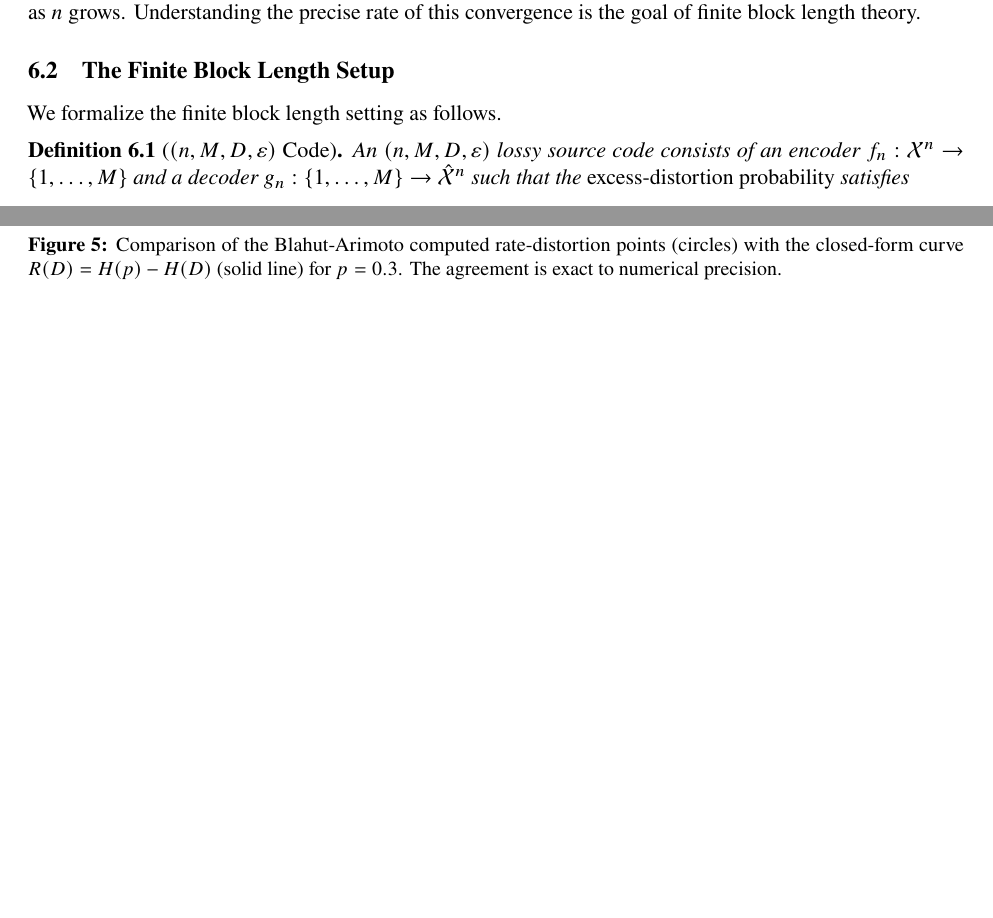
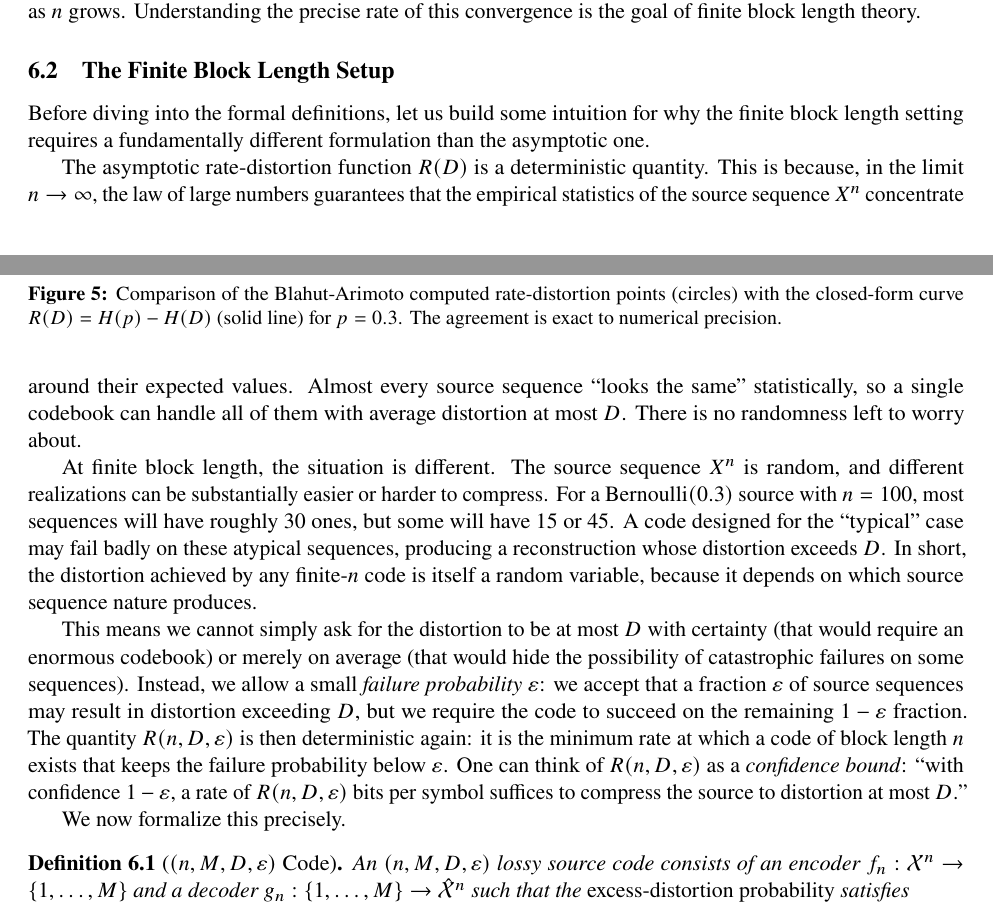
Before and after one commit to ANRGUSC/rate-distortion-bernoulli-finite, a LaTeX paper (main.tex): two parts of pages 13 and 14 of 21, joined at a grey line, cut so that both start at the same text, the shorter picture padded with empty space. Compiled offline with pdfLaTeX.

Commit message:
Add intuition for finite block length formulation in Section 6.2
Explains why R(D) is deterministic (LLN at n->inf), why finite-n
distortion is random (atypical sequences), and why we need the
failure probability epsilon, making R(n,D,epsilon) a confidence bound.

Co-Authored-By: Claude Opus 4.6 <noreply@anthropic.com>

```diff
--- a/main.tex
+++ b/main.tex
@@ -1018,7 +1018,43 @@ length theory.
 \subsection{The Finite Block Length Setup}
 \label{subsec:fbl_setup}
 
-We formalize the finite block length setting as follows.
+Before diving into the formal definitions, let us build some intuition for why
+the finite block length setting requires a fundamentally different formulation
+than the asymptotic one.
+
+The asymptotic rate-distortion function $\RD$ is a deterministic quantity.
+This is because, in the limit $n \to \infty$, the law of large numbers
+guarantees that the empirical statistics of the source sequence $X^n$ concentrate
+around their expected values.
+Almost every source sequence ``looks the same'' statistically, so a single
+codebook can handle all of them with average distortion at most $D$.
+There is no randomness left to worry about.
+
+At finite block length, the situation is different.
+The source sequence $X^n$ is random, and different realizations can be
+substantially easier or harder to compress.
+For a $\Ber(0.3)$ source with $n = 100$, most sequences will have roughly
+$30$ ones, but some will have $15$ or $45$.
+A code designed for the ``typical'' case may fail badly on these atypical
+sequences, producing a reconstruction whose distortion exceeds $D$.
+In short, the distortion achieved by any finite-$n$ code is itself a random
+variable, because it depends on which source sequence nature produces.
+
+This means we cannot simply ask for the distortion to be at most $D$ with
+certainty (that would require an enormous codebook) or merely on average (that
+would hide the possibility of catastrophic failures on some sequences).
+Instead, we allow a small \emph{failure probability} $\varepsilon$: we accept
+that a fraction~$\varepsilon$ of source sequences may result in distortion
+exceeding~$D$, but we require the code to succeed on the remaining
+$1 - \varepsilon$ fraction.
+The quantity $R(n, D, \varepsilon)$ is then deterministic again: it is the
+minimum rate at which a code of block length $n$ exists that keeps the
+failure probability below~$\varepsilon$.
+One can think of $R(n, D, \varepsilon)$ as a \emph{confidence bound}: ``with
+confidence $1 - \varepsilon$, a rate of $R(n, D, \varepsilon)$ bits per symbol
+suffices to compress the source to distortion at most~$D$.''
+
+We now formalize this precisely.
 
 \begin{definition}[$(n, M, D, \varepsilon)$ Code]
 An $(n, M, D, \varepsilon)$ lossy source code consists of an encoder
```
Also changed, not shown: main.pdf.
